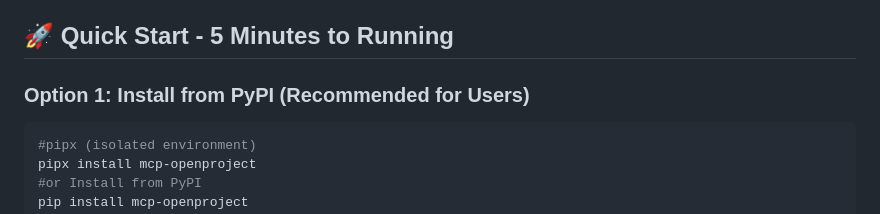
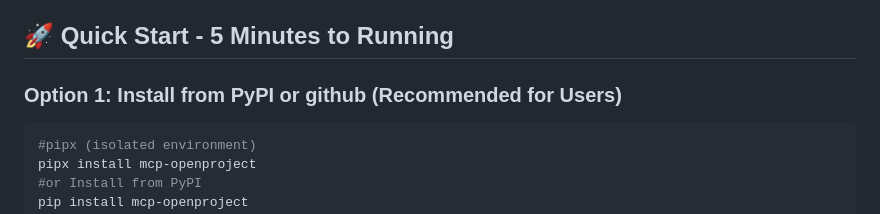
Before and after one commit to boma086/mcp-openproject, a Markdown page: README.md, the part around the change. Rendered like a GitHub page.

Commit message:
Update installation options in README

````diff
--- a/README.md
+++ b/README.md
@@ -6,7 +6,7 @@ A Model Context Protocol (MCP) server for integrating OpenProject with AI assist
 
 ## 🚀 Quick Start - 5 Minutes to Running
 
-### Option 1: Install from PyPI (Recommended for Users)
+### Option 1: Install from PyPI or github (Recommended for Users)
 
 ```bash
 #pipx (isolated environment)
````
